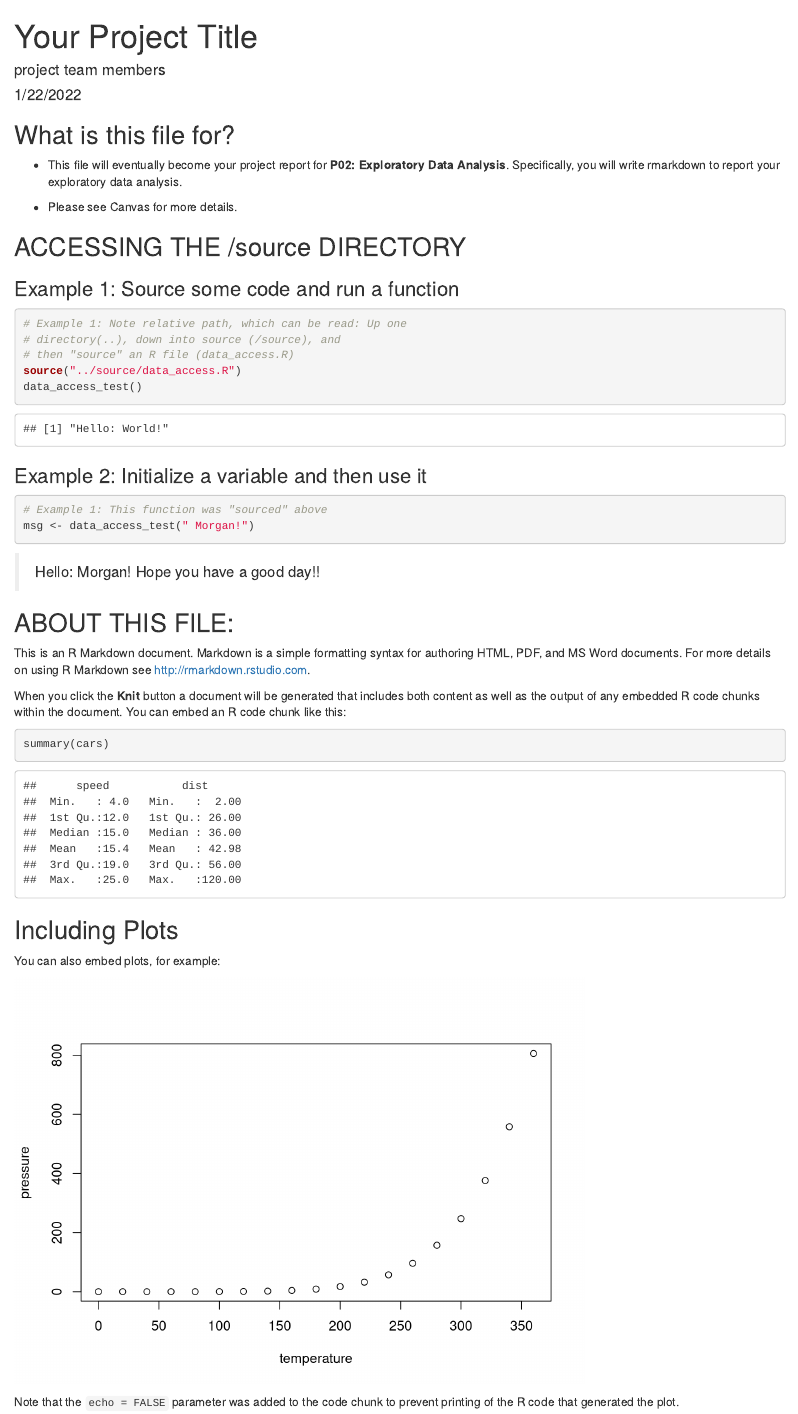
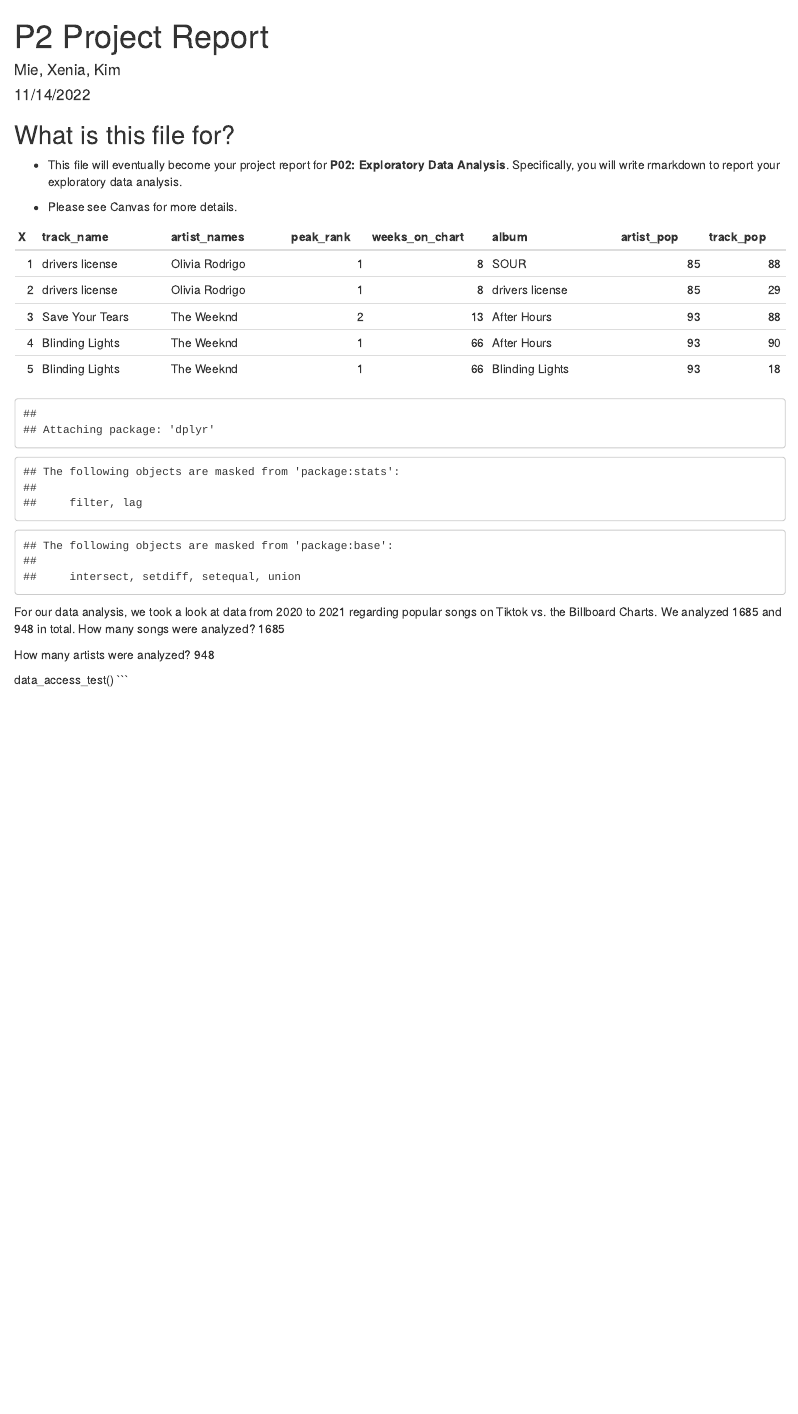
Before and after one commit to info201a-au2022/project-team-1, an R Markdown document (docs/index.Rmd): the page in a window 1100 px wide, from its top. Rendered offline with R 4.5, knitr and Pandoc, with nearby package versions.

Commit message:
starting report

````diff
--- a/docs/index.Rmd
+++ b/docs/index.Rmd
@@ -1,7 +1,7 @@
 ---
-title: "Your Project Title"
-author: "project team members"
-date: "1/22/2022"
+title: "P2 Project Report"
+author: "Mie, Xenia, Kim"
+date: "11/14/2022"
 output: html_document
 ---
 
@@ -15,10 +15,4 @@ knitr::opts_chunk$set(echo = TRUE)
 
 * Please see Canvas for more details.
 
-## ACCESSING THE /source DIRECTORY
-### Example 1: Source some code and run a function
-```{r}
-# Example 1: Note relative path, which can be read: Up one
-# directory(..), down into source (/source), and
-# then "source" an R file (data_access.R)
-source("../source/data_access.R")
+```{r trial, echo=FALSE, results='asis'}
@@ -25,30 +25,30 @@ source("../source/data_access.R")
+```{r num_of_songs, echo=FALSE, results='asis'}
+num_of_songs <- nrow(summary_table)
+```
+
+```{r num_of_artists, echo=FALSE, results='asis'}
+library(dplyr)
+unique_artists <- summary_table %>%
+  group_by(artist_names) %>%
+  summarise(
+    artist_name = unique(artist_names)
+  )
+num_of_artists <- nrow(unique_artists)
+```
+
+```{r num_of_pop_both, echo=FALSE, results='asis'}
+
+```
+
+For our data analysis, we took a look at data from 2020 to 2021 regarding popular songs on Tiktok vs. the Billboard Charts. We analyzed `r num_of_songs` and `r num_of_artists` in total.
+How many songs were analyzed?
+`r num_of_songs`
+
+How many artists were analyzed?
+`r num_of_artists`
+
+
+
+
 data_access_test()
 ```
-
-### Example 2: Initialize a variable and then use it
-```{r}
-# Example 1: This function was "sourced" above
-msg <- data_access_test(" Morgan!")
-```
-
-> `r msg` Hope you have a good day!!
-
-## ABOUT THIS FILE:
-
-This is an R Markdown document. Markdown is a simple formatting syntax for authoring HTML, PDF, and MS Word documents. For more details on using R Markdown see <http://rmarkdown.rstudio.com>.
-
-When you click the **Knit** button a document will be generated that includes both content as well as the output of any embedded R code chunks within the document. You can embed an R code chunk like this:
-
-```{r cars}
-summary(cars)
-```
-
-## Including Plots
-
-You can also embed plots, for example:
-
-```{r pressure, echo=FALSE}
-plot(pressure)
-```
-
-Note that the `echo = FALSE` parameter was added to the code chunk to prevent printing of the R code that generated the plot.
````
Also changed, not shown: docs/index.Rmd (6 more changed lines).
